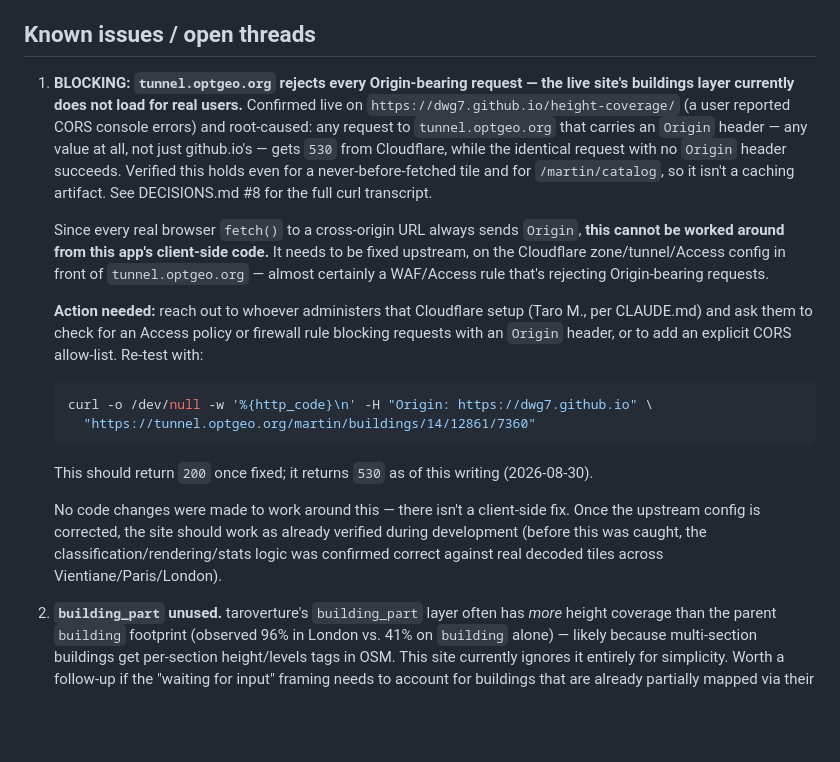
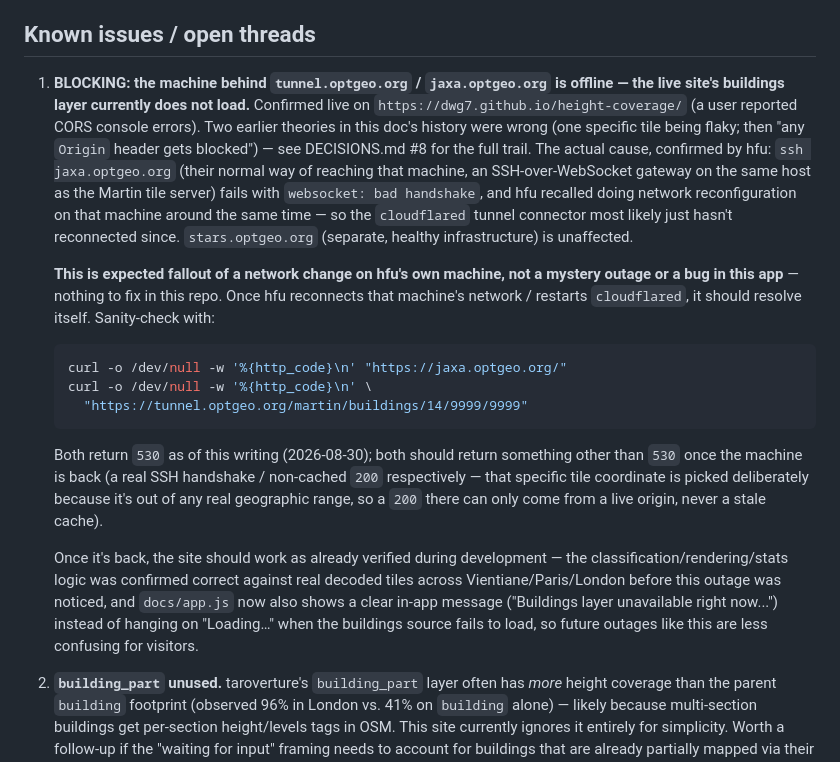
Before and after one commit to dwg7/height-coverage, a Markdown page: HANDOVER.md, the part around the change. GitHub-like rendering; blank space fills up the shorter version.

````diff
--- a/HANDOVER.md
+++ b/HANDOVER.md
@@ -30,38 +30,43 @@ only the building tiles fail.
 
 ## Known issues / open threads
 
-1. **BLOCKING: `tunnel.optgeo.org` rejects every Origin-bearing request —
-   the live site's buildings layer currently does not load for real users.**
+1. **BLOCKING: the machine behind `tunnel.optgeo.org` / `jaxa.optgeo.org`
+   is offline — the live site's buildings layer currently does not load.**
    Confirmed live on `https://dwg7.github.io/height-coverage/` (a user
-   reported CORS console errors) and root-caused: any request to
-   `tunnel.optgeo.org` that carries an `Origin` header — any value at all,
-   not just github.io's — gets `530` from Cloudflare, while the identical
-   request with no `Origin` header succeeds. Verified this holds even for
-   a never-before-fetched tile and for `/martin/catalog`, so it isn't a
-   caching artifact. See DECISIONS.md #8 for the full curl transcript.
+   reported CORS console errors). Two earlier theories in this doc's
+   history were wrong (one specific tile being flaky; then "any `Origin`
+   header gets blocked") — see DECISIONS.md #8 for the full trail. The
+   actual cause, confirmed by hfu: `ssh jaxa.optgeo.org` (their normal way
+   of reaching that machine, an SSH-over-WebSocket gateway on the same
+   host as the Martin tile server) fails with `websocket: bad handshake`,
+   and hfu recalled doing network reconfiguration on that machine around
+   the same time — so the `cloudflared` tunnel connector most likely just
+   hasn't reconnected since. `stars.optgeo.org` (separate, healthy
+   infrastructure) is unaffected.
 
-   Since every real browser `fetch()` to a cross-origin URL always sends
-   `Origin`, **this cannot be worked around from this app's client-side
-   code.** It needs to be fixed upstream, on the Cloudflare
-   zone/tunnel/Access config in front of `tunnel.optgeo.org` — almost
-   certainly a WAF/Access rule that's rejecting Origin-bearing requests.
+   **This is expected fallout of a network change on hfu's own machine,
+   not a mystery outage or a bug in this app** — nothing to fix in this
+   repo. Once hfu reconnects that machine's network / restarts
+   `cloudflared`, it should resolve itself. Sanity-check with:
+   ```bash
+   curl -o /dev/null -w '%{http_code}\n' "https://jaxa.optgeo.org/"
+   curl -o /dev/null -w '%{http_code}\n' \
+     "https://tunnel.optgeo.org/martin/buildings/14/9999/9999"
+   ```
+   Both return `530` as of this writing (2026-08-30); both should return
+   something other than `530` once the machine is back (a real SSH
+   handshake / non-cached `200` respectively — that specific tile
+   coordinate is picked deliberately because it's out of any real
+   geographic range, so a `200` there can only come from a live origin,
+   never a stale cache).
 
-   **Action needed:** reach out to whoever administers that Cloudflare
-   setup (Taro M., per CLAUDE.md) and ask them to check for an Access
-   policy or firewall rule blocking requests with an `Origin` header, or
-   to add an explicit CORS allow-list. Re-test with:
-   ```bash
-   curl -o /dev/null -w '%{http_code}\n' -H "Origin: https://dwg7.github.io" \
-     "https://tunnel.optgeo.org/martin/buildings/14/12861/7360"
-   ```
-   This should return `200` once fixed; it returns `530` as of this
-   writing (2026-08-30).
-
-   No code changes were made to work around this — there isn't a
-   client-side fix. Once the upstream config is corrected, the site
-   should work as already verified during development (before this was
-   caught, the classification/rendering/stats logic was confirmed correct
-   against real decoded tiles across Vientiane/Paris/London).
+   Once it's back, the site should work as already verified during
+   development — the classification/rendering/stats logic was confirmed
+   correct against real decoded tiles across Vientiane/Paris/London before
+   this outage was noticed, and `docs/app.js` now also shows a clear
+   in-app message ("Buildings layer unavailable right now...") instead of
+   hanging on "Loading…" when the buildings source fails to load, so
+   future outages like this are less confusing for visitors.
 
 2. **`building_part` unused.** taroverture's `building_part` layer often has
    *more* height coverage than the parent `building` footprint (observed
````
Also changed, not shown: CLAUDE.md (+4 -2 lines), DECISIONS.md (+51 -35 lines).
